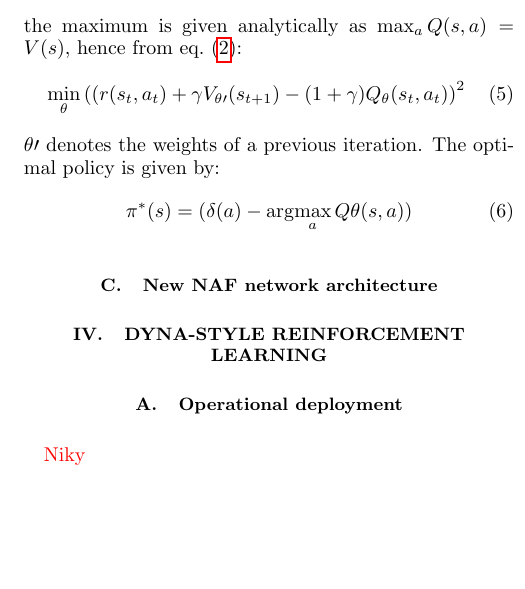
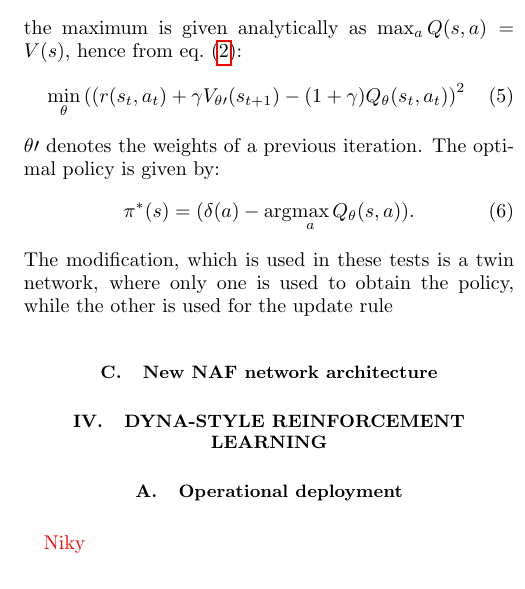
Before and after one commit to MathPhysSim/FERMI_RL_Paper, a LaTeX paper (main.tex): part of one column of page 2 of 5, cut so that both start at the same text, the shorter picture padded with empty space. Compiled offline with pdfLaTeX.

Commit message:
txs auto checkin

```diff
--- a/main.tex
+++ b/main.tex
@@ -198,8 +198,9 @@ the maximum is given analytically as $\max_a Q(s,a) = V(s)$, hence from \cref{eq
 \end{align}
 $\theta\prime$ denotes the weights of a previous iteration. The optimal policy is given by:
 \begin{align}
-    \pi^*(s)=(\delta(a)-\arg\!\max_a Q\theta(s,a))
+    \pi^*(s)=(\delta(a)-\arg\!\max_a Q_\theta(s,a)).
 \end{align}
+The modification, which is used in these tests is a twin network, where only one is used to obtain the policy, while the other is used for the update rule
 \subsection{New NAF network architecture}
 
 % \begin{algorithm}[ht]
```
